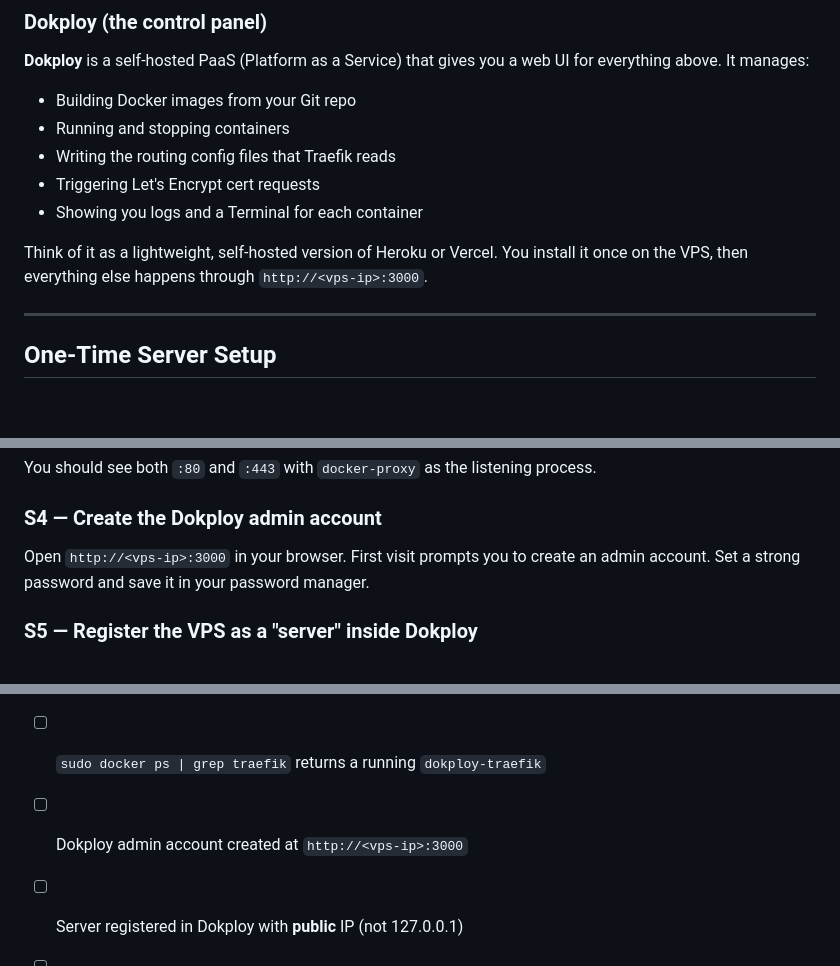
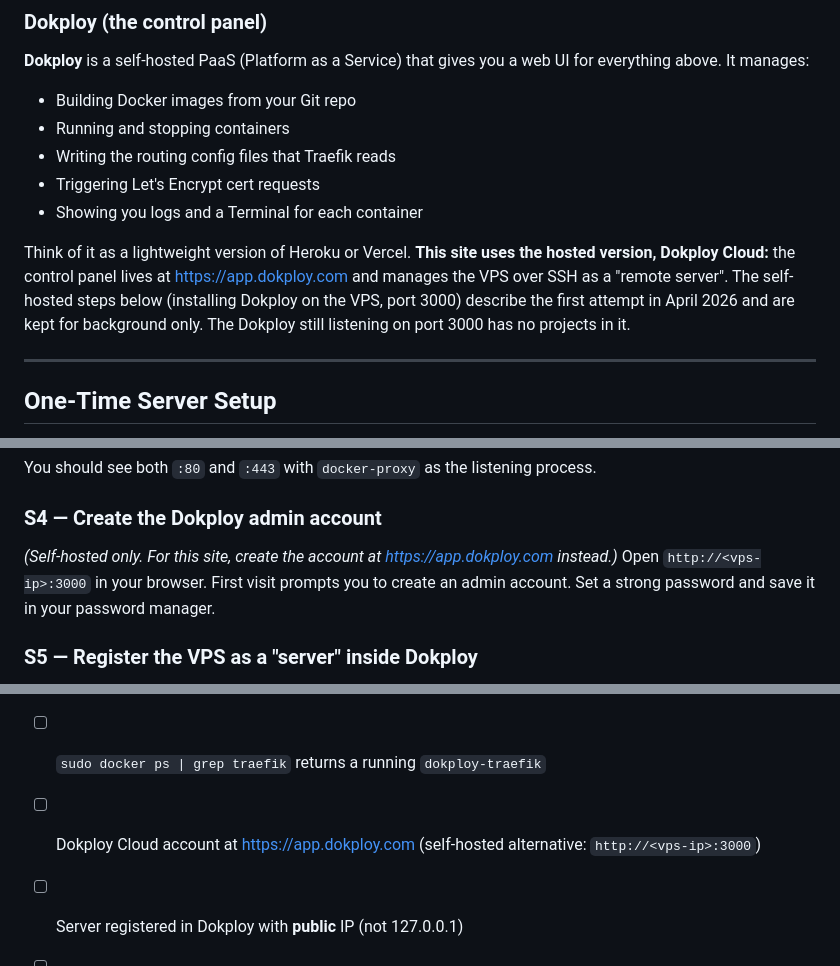
Before and after one commit to Sean074/life_webpage, a Markdown page: deployment_for_dummy.md, 3 parts joined by grey strips. GitHub-like rendering; blank space fills up the shorter version.

```diff
--- a/deployment_for_dummy.md
+++ b/deployment_for_dummy.md
@@ -85,7 +85,7 @@ If you ever run multiple apps on the same server, Traefik routes each domain to
 - Triggering Let's Encrypt cert requests
 - Showing you logs and a Terminal for each container
 
-Think of it as a lightweight, self-hosted version of Heroku or Vercel. You install it once on the VPS, then everything else happens through `http://<vps-ip>:3000`.
+Think of it as a lightweight version of Heroku or Vercel. **This site uses the hosted version, Dokploy Cloud:** the control panel lives at https://app.dokploy.com and manages the VPS over SSH as a "remote server". The self-hosted steps below (installing Dokploy on the VPS, port 3000) describe the first attempt in April 2026 and are kept for background only. The Dokploy still listening on port 3000 has no projects in it.
 
 ---
 
@@ -144,7 +144,7 @@ You should see both `:80` and `:443` with `docker-proxy` as the listening proces
 
 ### S4 — Create the Dokploy admin account
 
-Open `http://<vps-ip>:3000` in your browser. First visit prompts you to create an admin account. Set a strong password and save it in your password manager.
+*(Self-hosted only. For this site, create the account at https://app.dokploy.com instead.)* Open `http://<vps-ip>:3000` in your browser. First visit prompts you to create an admin account. Set a strong password and save it in your password manager.
 
 ### S5 — Register the VPS as a "server" inside Dokploy
 
@@ -472,7 +472,7 @@ Print this. Tick each before clicking Deploy on a NEW server.
 
 - [ ] `sudo ss -tulnp | grep -E ':(80|443) '` shows ONLY `docker-proxy` (no nginx, apache, etc.)
 - [ ] `sudo docker ps | grep traefik` returns a running `dokploy-traefik`
-- [ ] Dokploy admin account created at `http://<vps-ip>:3000`
+- [ ] Dokploy Cloud account at https://app.dokploy.com (self-hosted alternative: `http://<vps-ip>:3000`)
 - [ ] Server registered in Dokploy with **public** IP (not 127.0.0.1)
 - [ ] SSH Test Connection passes from Dokploy → server
 - [ ] GitHub App connected (private repos only) OR repo is public
```
Also changed, not shown: CLAUDE.md (+5 -5 lines), docs/deploy.md (+12 -10 lines).
